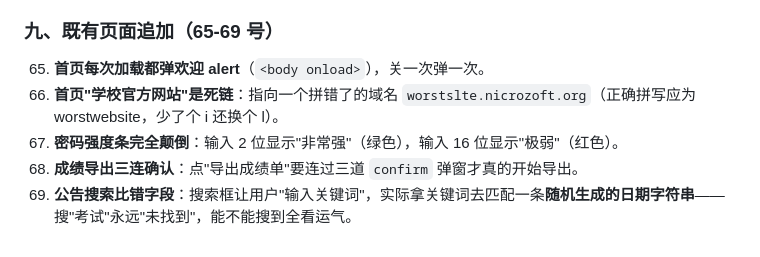
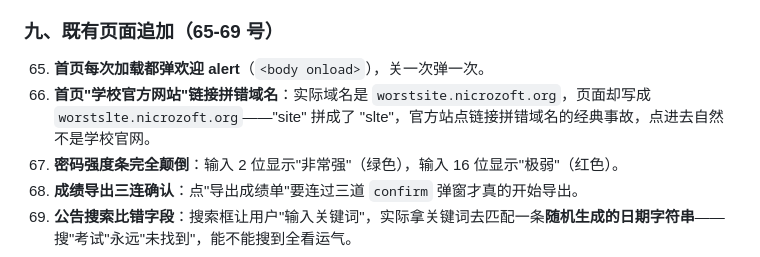
Before and after one commit to Nicrozoft/theworstwebsite, a Markdown page: README.md, the part around the change. Drawn GitHub-style.

Commit message:
修正 Bug #66 描述: 实际域名为 worstsite.nicrozoft.org
首页链接拼成 worstslte.nicrozoft.org（site -> slte）正是该 Bug 本身，
README 描述同步更正为与实际域名对应。

```diff
--- a/README.md
+++ b/README.md
@@ -126,7 +126,7 @@
 ### 九、既有页面追加（65-69 号）
 
 65. **首页每次加载都弹欢迎 alert**（`<body onload>`），关一次弹一次。
-66. **首页"学校官方网站"是死链**：指向一个拼错了的域名 `worstslte.nicrozoft.org`（正确拼写应为 worstwebsite，少了个 i 还换个 l）。
+66. **首页"学校官方网站"链接拼错域名**：实际域名是 `worstsite.nicrozoft.org`，页面却写成 `worstslte.nicrozoft.org`——"site" 拼成了 "slte"，官方站点链接拼错域名的经典事故，点进去自然不是学校官网。
 67. **密码强度条完全颠倒**：输入 2 位显示"非常强"（绿色），输入 16 位显示"极弱"（红色）。
 68. **成绩导出三连确认**：点"导出成绩单"要连过三道 `confirm` 弹窗才真的开始导出。
 69. **公告搜索比错字段**：搜索框让用户"输入关键词"，实际拿关键词去匹配一条**随机生成的日期字符串**——搜"考试"永远"未找到"，能不能搜到全看运气。
```
